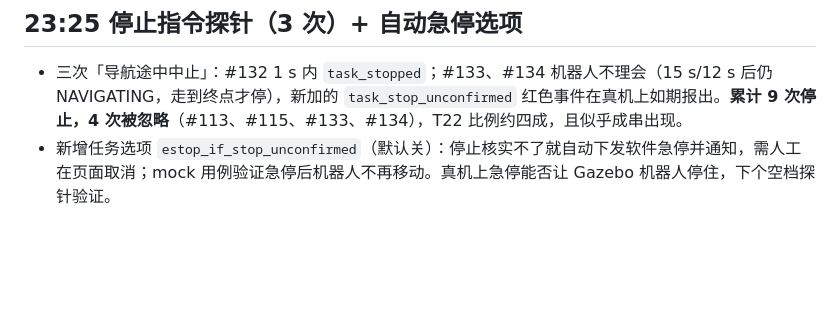
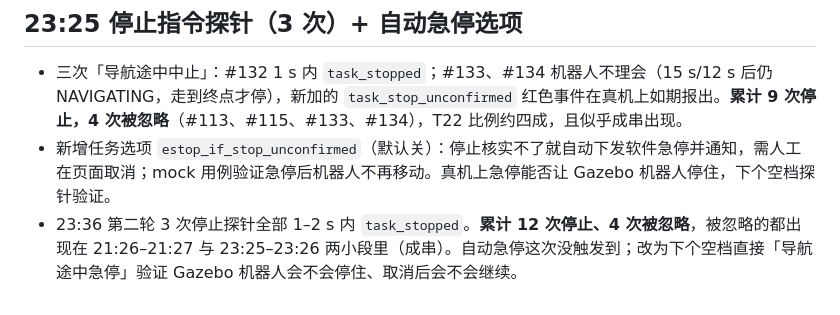
Before and after one commit to Nirvana051/patrol-scheduler, a Markdown page: docs/DEVLOG.md, the part around the change. Rendered like a GitHub page; blank space fills up the shorter version.

Commit message:
docs: 停止探针第二轮

```diff
--- a/docs/DEVLOG.md
+++ b/docs/DEVLOG.md
@@ -216,3 +216,4 @@
 ## 23:25 停止指令探针（3 次）+ 自动急停选项
 - 三次「导航途中中止」：#132 1 s 内 `task_stopped`；#133、#134 机器人不理会（15 s/12 s 后仍 NAVIGATING，走到终点才停），新加的 `task_stop_unconfirmed` 红色事件在真机上如期报出。**累计 9 次停止，4 次被忽略**（#113、#115、#133、#134），T22 比例约四成，且似乎成串出现。
 - 新增任务选项 `estop_if_stop_unconfirmed`（默认关）：停止核实不了就自动下发软件急停并通知，需人工在页面取消；mock 用例验证急停后机器人不再移动。真机上急停能否让 Gazebo 机器人停住，下个空档探针验证。
+- 23:36 第二轮 3 次停止探针全部 1–2 s 内 `task_stopped`。**累计 12 次停止、4 次被忽略**，被忽略的都出现在 21:26–21:27 与 23:25–23:26 两小段里（成串）。自动急停这次没触发到；改为下个空档直接「导航途中急停」验证 Gazebo 机器人会不会停住、取消后会不会继续。
```
